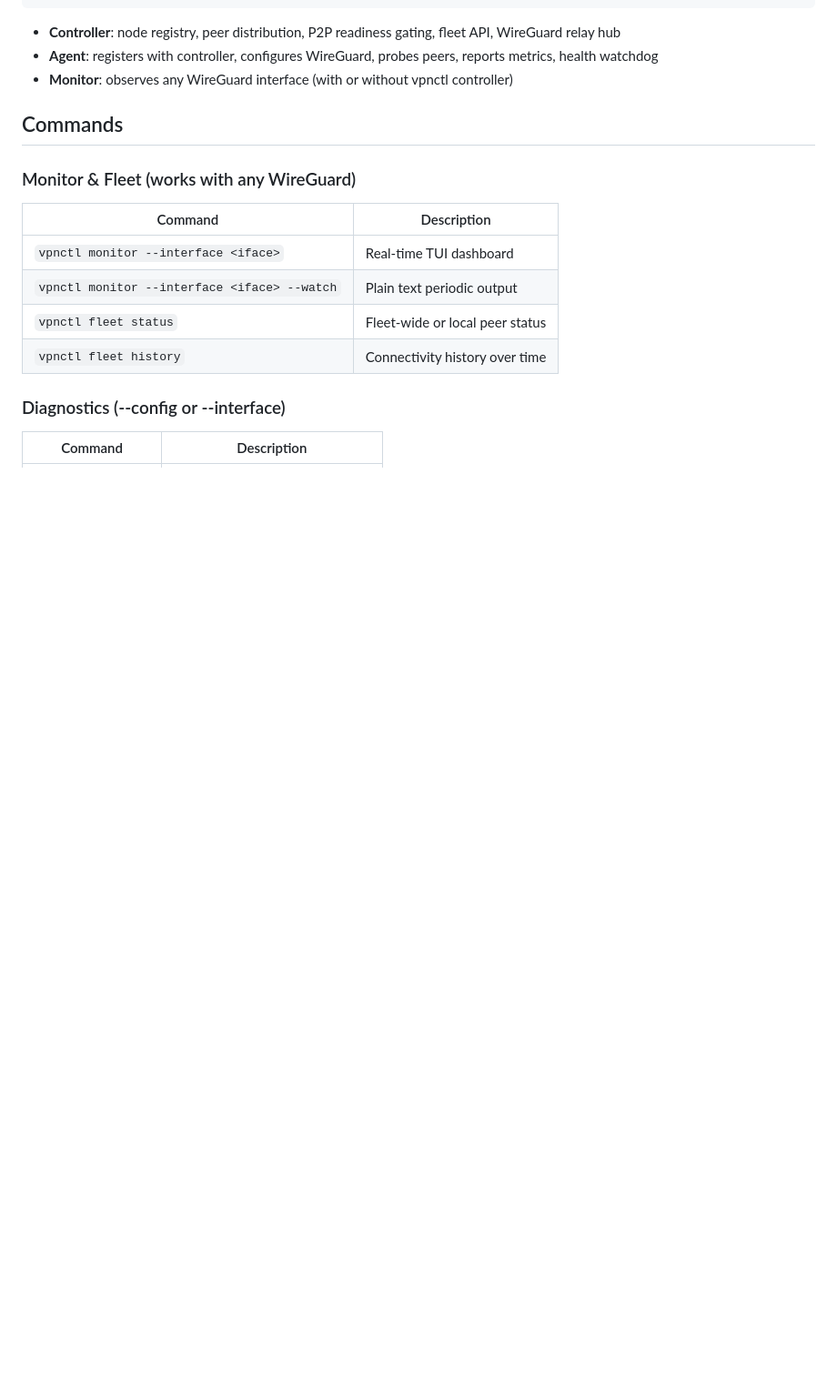
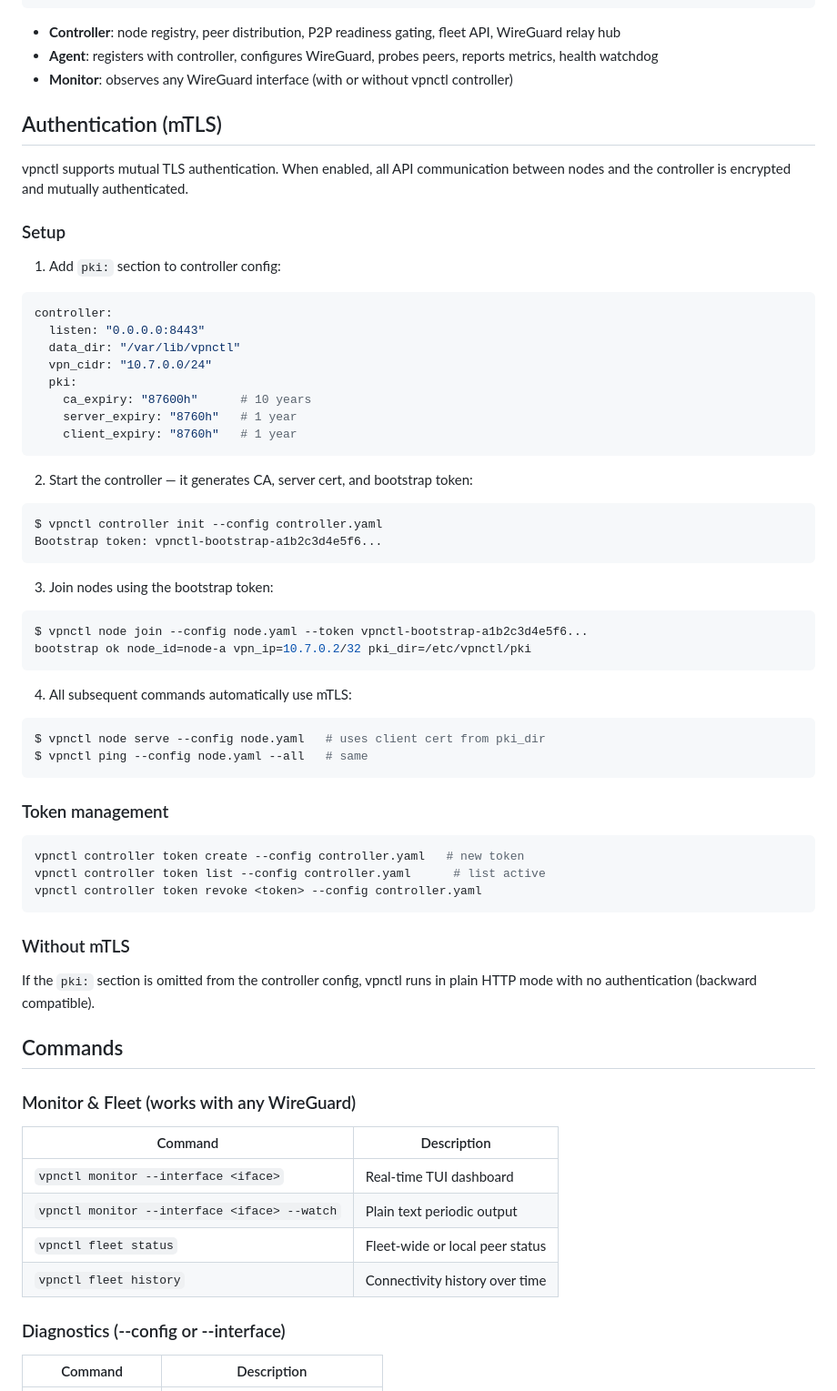
Before and after one commit to timo-kang/vpnctl, a Markdown page: README.md, the part around the change. Shown at 91% size. Rendered like a GitHub page; blank space fills up the shorter version.

Commit message:
docs: add mTLS authentication section to README

````diff
--- a/README.md
+++ b/README.md
@@ -85,6 +85,58 @@ vpnctl doctor --config configs/node.yaml
 - **Controller**: node registry, peer distribution, P2P readiness gating, fleet API, WireGuard relay hub
 - **Agent**: registers with controller, configures WireGuard, probes peers, reports metrics, health watchdog
 - **Monitor**: observes any WireGuard interface (with or without vpnctl controller)
+
+## Authentication (mTLS)
+
+vpnctl supports mutual TLS authentication. When enabled, all API communication between nodes and the controller is encrypted and mutually authenticated.
+
+### Setup
+
+1. Add `pki:` section to controller config:
+
+```yaml
+controller:
+  listen: "0.0.0.0:8443"
+  data_dir: "/var/lib/vpnctl"
+  vpn_cidr: "10.7.0.0/24"
+  pki:
+    ca_expiry: "87600h"      # 10 years
+    server_expiry: "8760h"   # 1 year
+    client_expiry: "8760h"   # 1 year
+```
+
+2. Start the controller — it generates CA, server cert, and bootstrap token:
+
+```bash
+$ vpnctl controller init --config controller.yaml
+Bootstrap token: vpnctl-bootstrap-a1b2c3d4e5f6...
+```
+
+3. Join nodes using the bootstrap token:
+
+```bash
+$ vpnctl node join --config node.yaml --token vpnctl-bootstrap-a1b2c3d4e5f6...
+bootstrap ok node_id=node-a vpn_ip=10.7.0.2/32 pki_dir=/etc/vpnctl/pki
+```
+
+4. All subsequent commands automatically use mTLS:
+
+```bash
+$ vpnctl node serve --config node.yaml   # uses client cert from pki_dir
+$ vpnctl ping --config node.yaml --all   # same
+```
+
+### Token management
+
+```bash
+vpnctl controller token create --config controller.yaml   # new token
+vpnctl controller token list --config controller.yaml      # list active
+vpnctl controller token revoke <token> --config controller.yaml
+```
+
+### Without mTLS
+
+If the `pki:` section is omitted from the controller config, vpnctl runs in plain HTTP mode with no authentication (backward compatible).
 
 ## Commands
 
````
